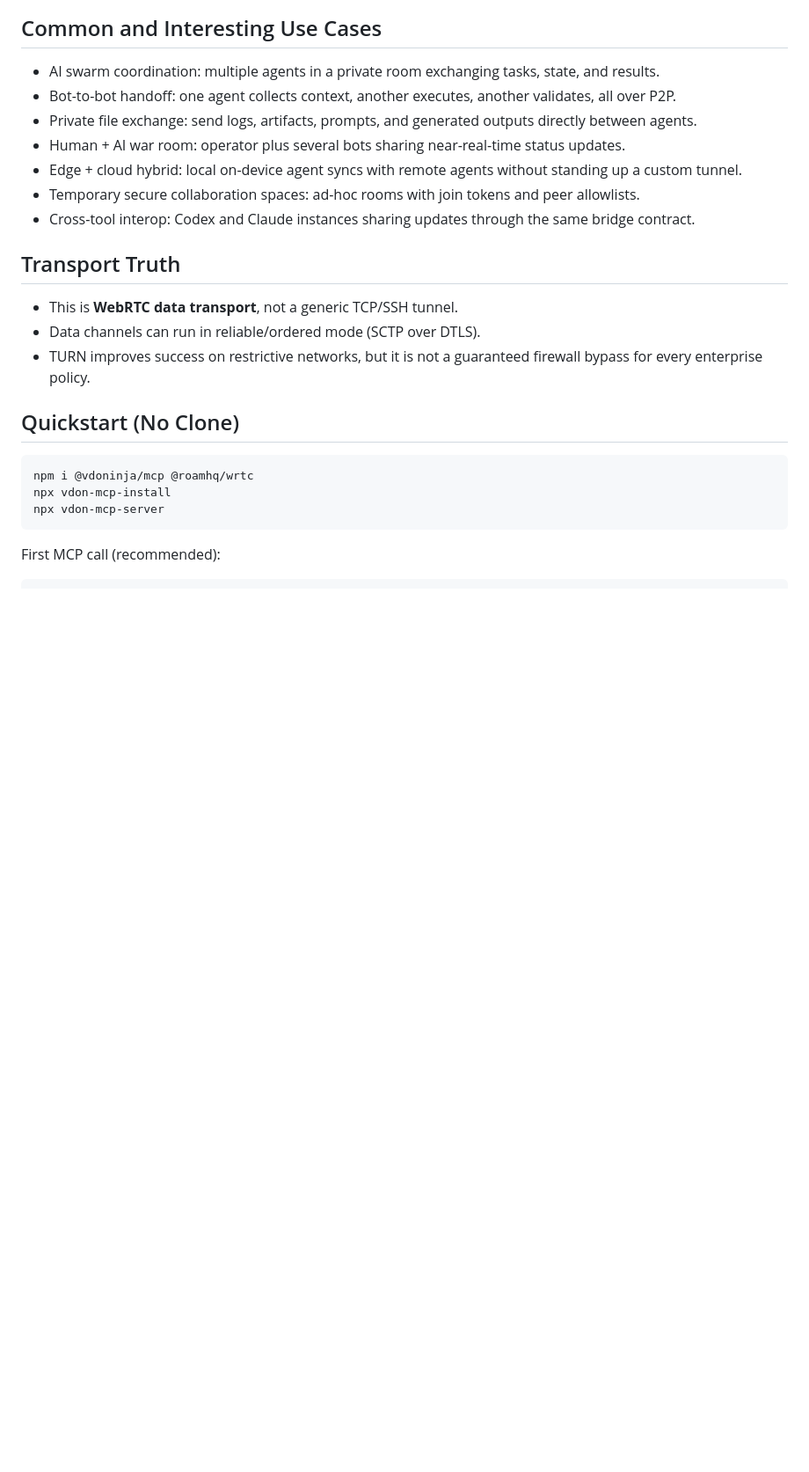
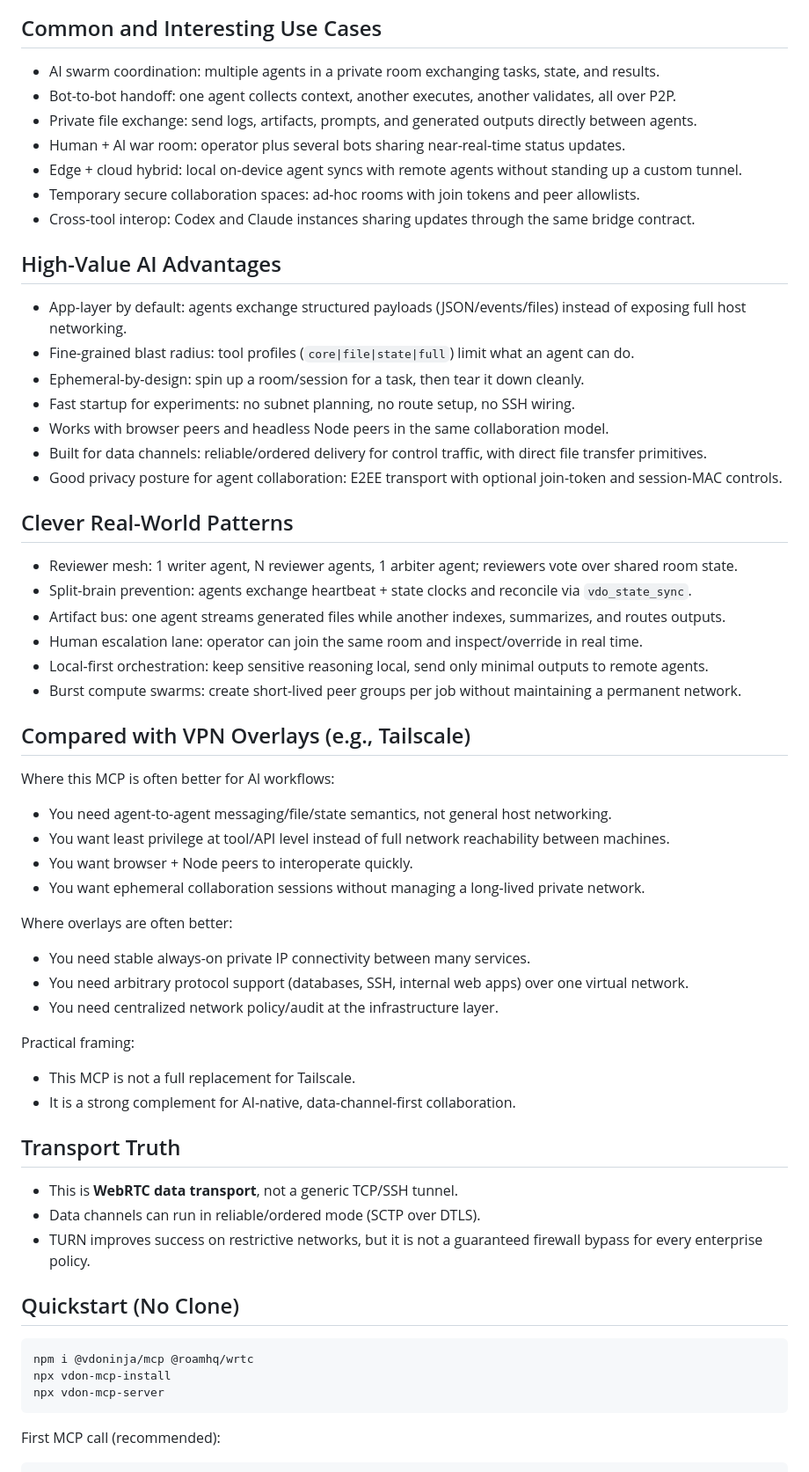
Before and after one commit to steveseguin/ninjamcp, a Markdown page: README.md, the part around the change. Shown at 88% size. Drawn GitHub-style; blank space fills up the shorter version.

Commit message:
docs: add AI-value highlights and overlay comparison

```diff
--- a/README.md
+++ b/README.md
@@ -30,6 +30,45 @@ The package depends on `@vdoninja/sdk`, so SDK installs transitively.
 - Edge + cloud hybrid: local on-device agent syncs with remote agents without standing up a custom tunnel.
 - Temporary secure collaboration spaces: ad-hoc rooms with join tokens and peer allowlists.
 - Cross-tool interop: Codex and Claude instances sharing updates through the same bridge contract.
+
+## High-Value AI Advantages
+
+- App-layer by default: agents exchange structured payloads (JSON/events/files) instead of exposing full host networking.
+- Fine-grained blast radius: tool profiles (`core|file|state|full`) limit what an agent can do.
+- Ephemeral-by-design: spin up a room/session for a task, then tear it down cleanly.
+- Fast startup for experiments: no subnet planning, no route setup, no SSH wiring.
+- Works with browser peers and headless Node peers in the same collaboration model.
+- Built for data channels: reliable/ordered delivery for control traffic, with direct file transfer primitives.
+- Good privacy posture for agent collaboration: E2EE transport with optional join-token and session-MAC controls.
+
+## Clever Real-World Patterns
+
+- Reviewer mesh: 1 writer agent, N reviewer agents, 1 arbiter agent; reviewers vote over shared room state.
+- Split-brain prevention: agents exchange heartbeat + state clocks and reconcile via `vdo_state_sync`.
+- Artifact bus: one agent streams generated files while another indexes, summarizes, and routes outputs.
+- Human escalation lane: operator can join the same room and inspect/override in real time.
+- Local-first orchestration: keep sensitive reasoning local, send only minimal outputs to remote agents.
+- Burst compute swarms: create short-lived peer groups per job without maintaining a permanent network.
+
+## Compared with VPN Overlays (e.g., Tailscale)
+
+Where this MCP is often better for AI workflows:
+
+- You need agent-to-agent messaging/file/state semantics, not general host networking.
+- You want least privilege at tool/API level instead of full network reachability between machines.
+- You want browser + Node peers to interoperate quickly.
+- You want ephemeral collaboration sessions without managing a long-lived private network.
+
+Where overlays are often better:
+
+- You need stable always-on private IP connectivity between many services.
+- You need arbitrary protocol support (databases, SSH, internal web apps) over one virtual network.
+- You need centralized network policy/audit at the infrastructure layer.
+
+Practical framing:
+
+- This MCP is not a full replacement for Tailscale.
+- It is a strong complement for AI-native, data-channel-first collaboration.
 
 ## Transport Truth
 
```
